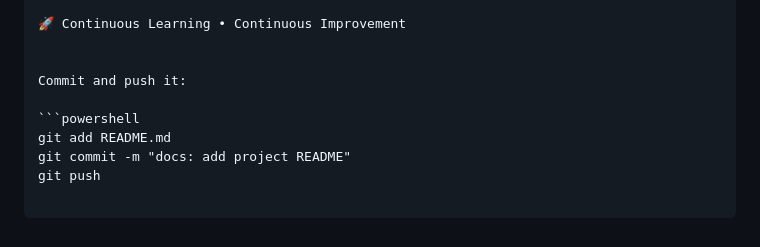
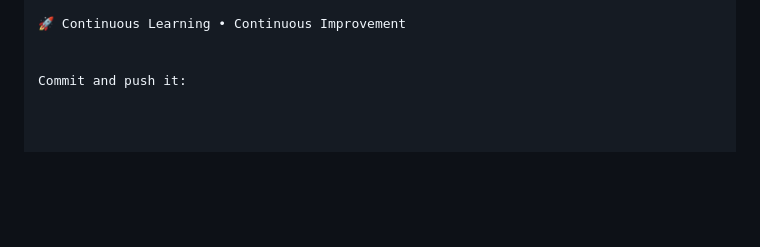
Before and after one commit to Ponkoog-roy/apna_collage, a Markdown page: README.md, the part around the change. Drawn GitHub-style; blank space fills up the shorter version.

````diff
--- a/README.md
+++ b/README.md
@@ -273,8 +273,3 @@ Cloud Native Technologies
 
 
 Commit and push it:
-
-```powershell
-git add README.md
-git commit -m "docs: add project README"
-git push
````
